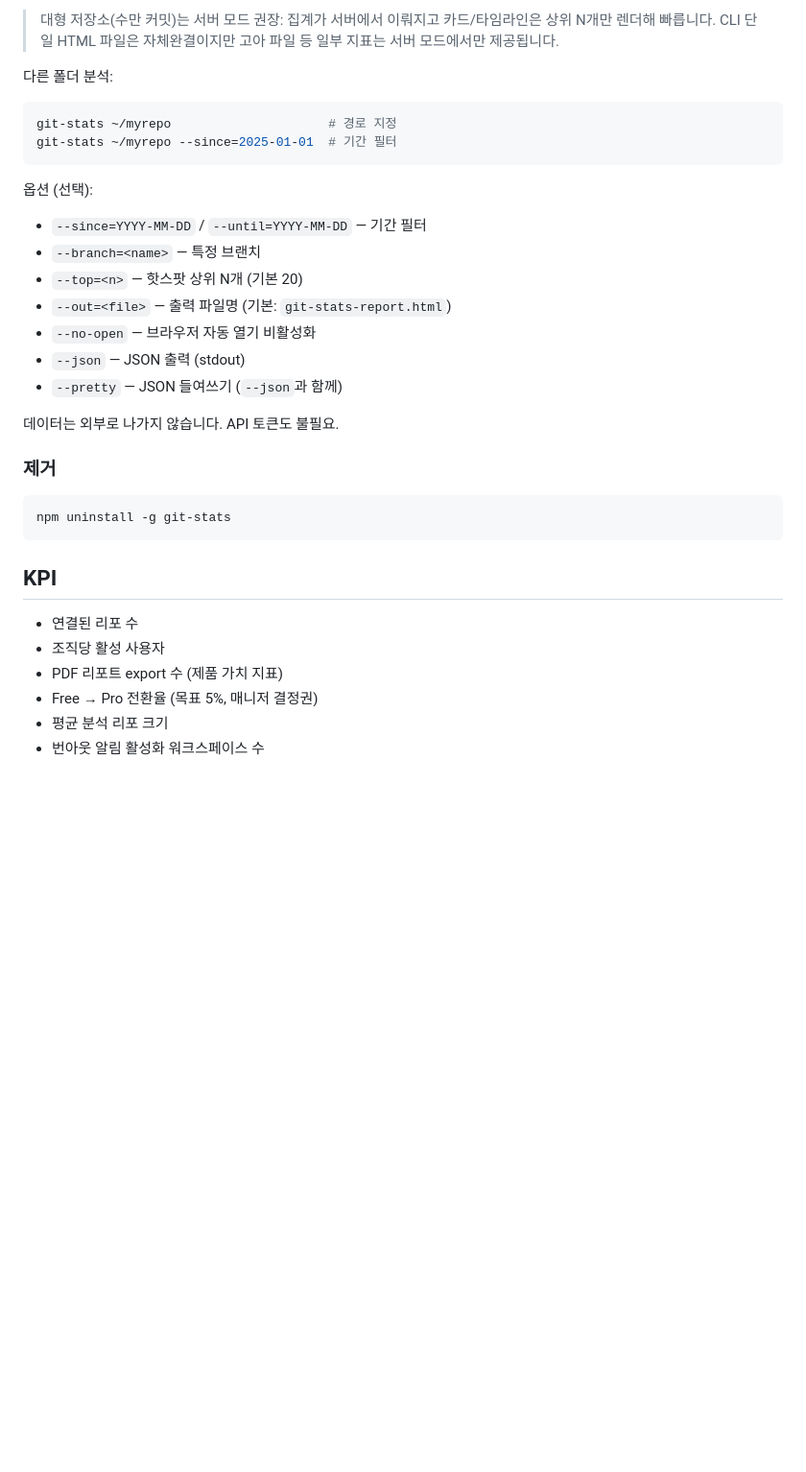
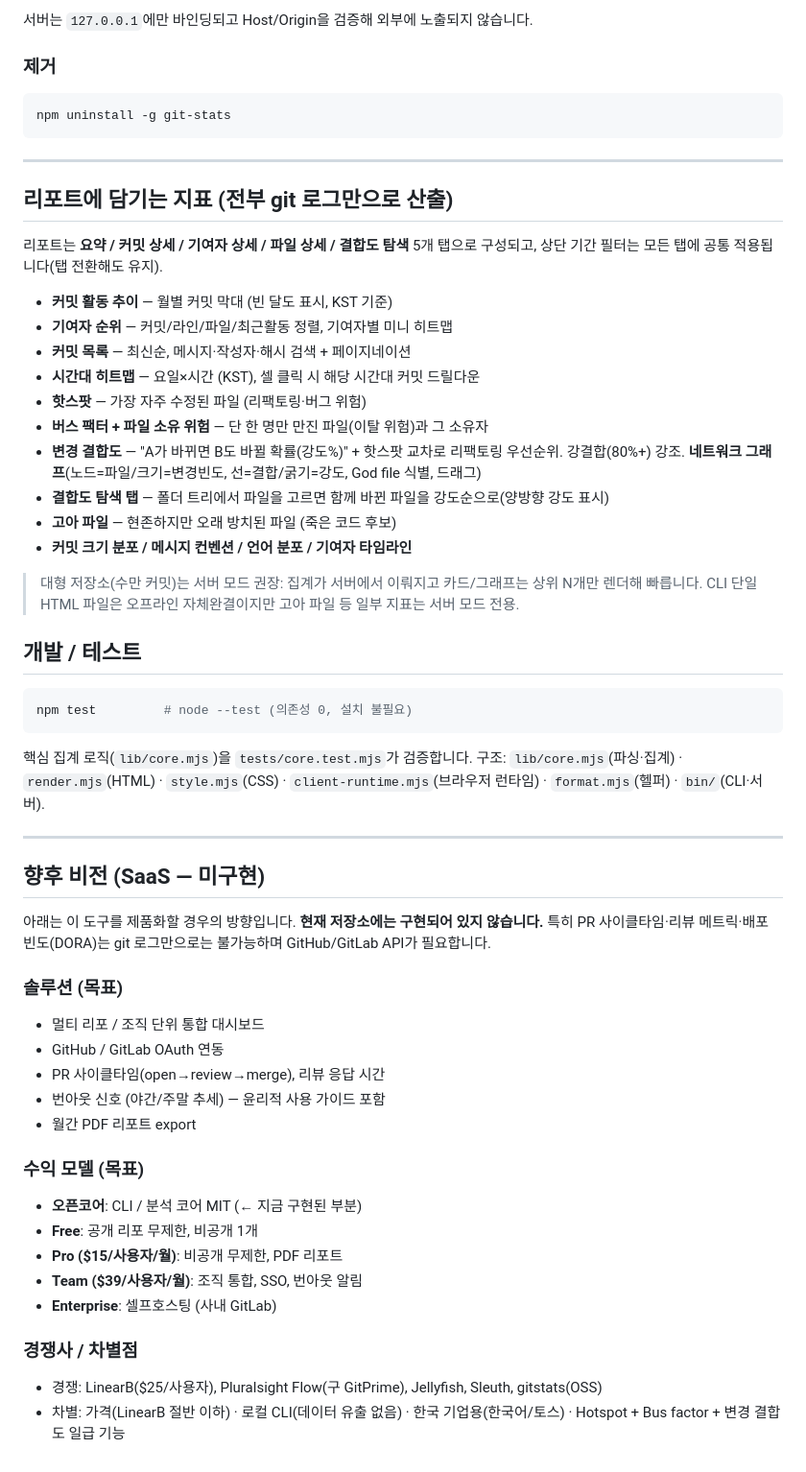
Before and after one commit to ParkMinKyu/claude-idea, a Markdown page: ideas/063-git-stats/README.md, the part around one of its changes. Shown at 96% size. Drawn GitHub-style; blank space fills up the shorter version.

````diff
--- a/ideas/063-git-stats/README.md
+++ b/ideas/063-git-stats/README.md
@@ -116,32 +62,64 @@ git-stats serve --port=8080  # 포트 변경
-> 대형 저장소(수만 커밋)는 서버 모드 권장: 집계가 서버에서 이뤄지고 카드/타임라인은 상위 N개만 렌더해 빠릅니다. CLI 단일 HTML 파일은 자체완결이지만 고아 파일 등 일부 지표는 서버 모드에서만 제공됩니다.
-
-다른 폴더 분석:
-```bash
-git-stats ~/myrepo                     # 경로 지정
-git-stats ~/myrepo --since=2025-01-01  # 기간 필터
-```
-
-옵션 (선택):
-- `--since=YYYY-MM-DD` / `--until=YYYY-MM-DD` — 기간 필터
-- `--branch=<name>` — 특정 브랜치
-- `--top=<n>` — 핫스팟 상위 N개 (기본 20)
-- `--out=<file>` — 출력 파일명 (기본: `git-stats-report.html`)
-- `--no-open` — 브라우저 자동 열기 비활성화
-- `--json` — JSON 출력 (stdout)
-- `--pretty` — JSON 들여쓰기 (`--json`과 함께)
-
-데이터는 외부로 나가지 않습니다. API 토큰도 불필요.
+서버는 `127.0.0.1`에만 바인딩되고 Host/Origin을 검증해 외부에 노출되지 않습니다.
 
 ### 제거
-
 ```bash
 npm uninstall -g git-stats
 ```
 
-## KPI
-- 연결된 리포 수
-- 조직당 활성 사용자
-- PDF 리포트 export 수 (제품 가치 지표)
-- Free → Pro 전환율 (목표 5%, 매니저 결정권)
-- 평균 분석 리포 크기
-- 번아웃 알림 활성화 워크스페이스 수
+---
+
+## 리포트에 담기는 지표 (전부 git 로그만으로 산출)
+
+리포트는 **요약 / 커밋 상세 / 기여자 상세 / 파일 상세 / 결합도 탐색** 5개 탭으로 구성되고,
+상단 기간 필터는 모든 탭에 공통 적용됩니다(탭 전환해도 유지).
+
+- **커밋 활동 추이** — 월별 커밋 막대 (빈 달도 표시, KST 기준)
+- **기여자 순위** — 커밋/라인/파일/최근활동 정렬, 기여자별 미니 히트맵
+- **커밋 목록** — 최신순, 메시지·작성자·해시 검색 + 페이지네이션
+- **시간대 히트맵** — 요일×시간 (KST), 셀 클릭 시 해당 시간대 커밋 드릴다운
+- **핫스팟** — 가장 자주 수정된 파일 (리팩토링·버그 위험)
+- **버스 팩터 + 파일 소유 위험** — 단 한 명만 만진 파일(이탈 위험)과 그 소유자
+- **변경 결합도** — "A가 바뀌면 B도 바뀔 확률(강도%)" + 핫스팟 교차로 리팩토링 우선순위.
+  강결합(80%+) 강조. **네트워크 그래프**(노드=파일/크기=변경빈도, 선=결합/굵기=강도, God file 식별, 드래그)
+- **결합도 탐색 탭** — 폴더 트리에서 파일을 고르면 함께 바뀐 파일을 강도순으로(양방향 강도 표시)
+- **고아 파일** — 현존하지만 오래 방치된 파일 (죽은 코드 후보)
+- **커밋 크기 분포 / 메시지 컨벤션 / 언어 분포 / 기여자 타임라인**
+
+> 대형 저장소(수만 커밋)는 서버 모드 권장: 집계가 서버에서 이뤄지고 카드/그래프는 상위 N개만
+> 렌더해 빠릅니다. CLI 단일 HTML 파일은 오프라인 자체완결이지만 고아 파일 등 일부 지표는 서버 모드 전용.
+
+## 개발 / 테스트
+
+```bash
+npm test         # node --test (의존성 0, 설치 불필요)
+```
+
+핵심 집계 로직(`lib/core.mjs`)을 `tests/core.test.mjs`가 검증합니다.
+구조: `lib/core.mjs`(파싱·집계) · `render.mjs`(HTML) · `style.mjs`(CSS) ·
+`client-runtime.mjs`(브라우저 런타임) · `format.mjs`(헬퍼) · `bin/`(CLI·서버).
+
+---
+
+## 향후 비전 (SaaS — 미구현)
+
+아래는 이 도구를 제품화할 경우의 방향입니다. **현재 저장소에는 구현되어 있지 않습니다.**
+특히 PR 사이클타임·리뷰 메트릭·배포 빈도(DORA)는 git 로그만으로는 불가능하며 GitHub/GitLab API가 필요합니다.
+
+### 솔루션 (목표)
+- 멀티 리포 / 조직 단위 통합 대시보드
+- GitHub / GitLab OAuth 연동
+- PR 사이클타임(open→review→merge), 리뷰 응답 시간
+- 번아웃 신호 (야간/주말 추세) — 윤리적 사용 가이드 포함
+- 월간 PDF 리포트 export
+
+### 수익 모델 (목표)
+- **오픈코어**: CLI / 분석 코어 MIT (← 지금 구현된 부분)
+- **Free**: 공개 리포 무제한, 비공개 1개
+- **Pro ($15/사용자/월)**: 비공개 무제한, PDF 리포트
+- **Team ($39/사용자/월)**: 조직 통합, SSO, 번아웃 알림
+- **Enterprise**: 셀프호스팅 (사내 GitLab)
+
+### 경쟁사 / 차별점
+- 경쟁: LinearB($25/사용자), Pluralsight Flow(구 GitPrime), Jellyfish, Sleuth, gitstats(OSS)
+- 차별: 가격(LinearB 절반 이하) · 로컬 CLI(데이터 유출 없음) · 한국 기업용(한국어/토스) ·
+  Hotspot + Bus factor + 변경 결합도 일급 기능
````
Also changed, not shown: other parts of ideas/063-git-stats/README.md (+38 -92 lines).
